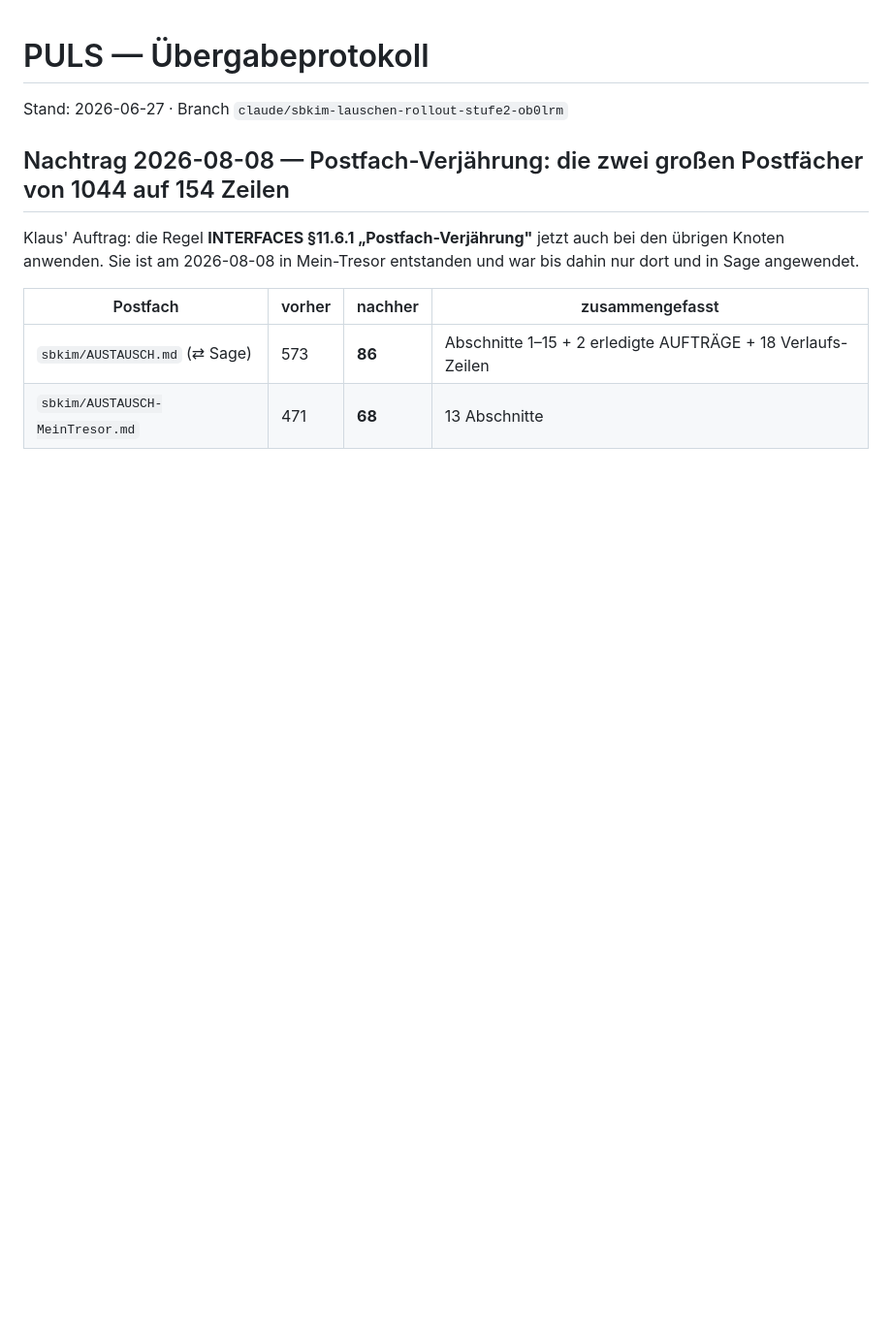
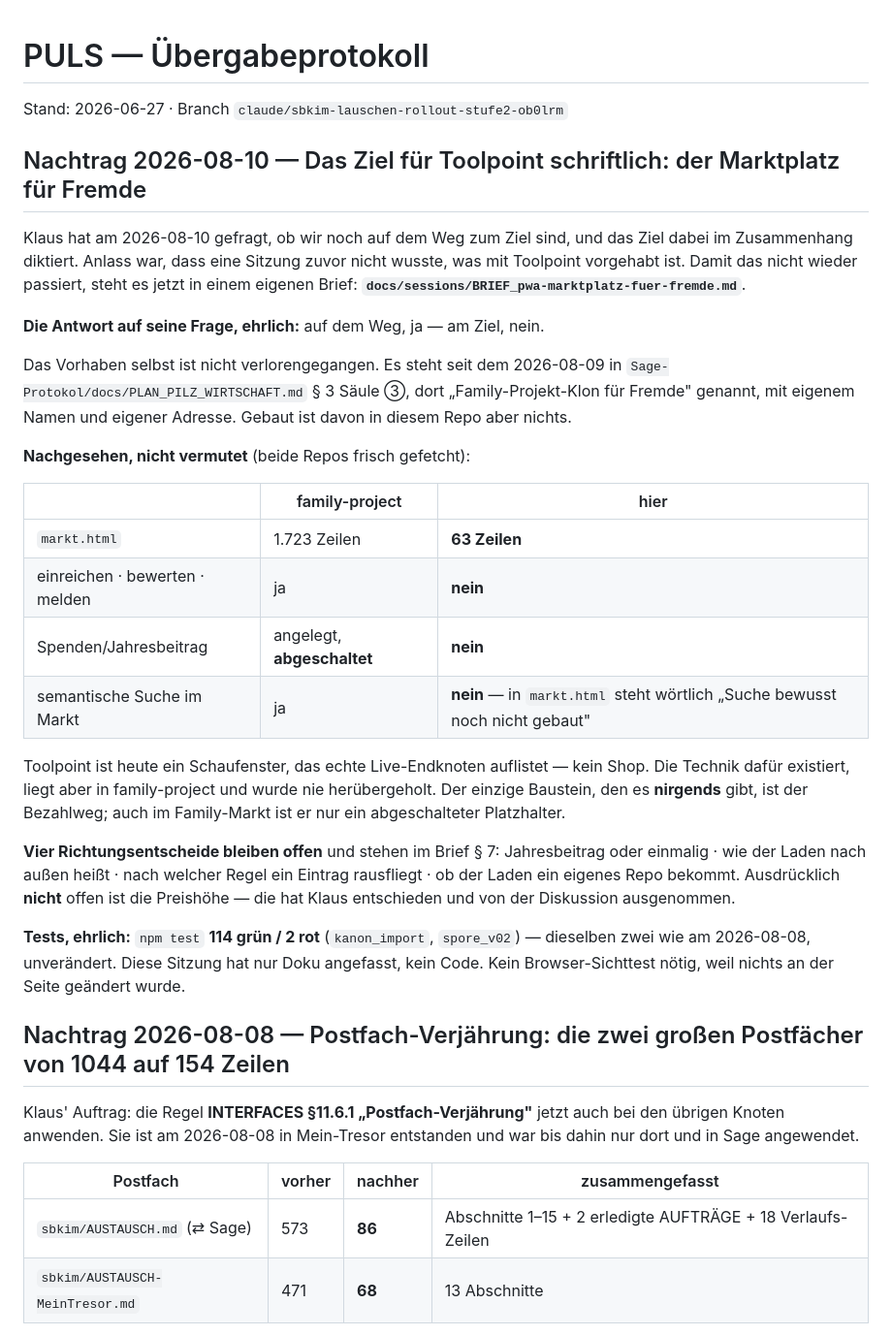
Before and after one commit to lausiklauskn-png/SB-KIMTool-Point, a Markdown page: PULS.md, the part around the change. Shown at 97% size. GitHub-like rendering; blank space fills up the shorter version.

```diff
--- a/PULS.md
+++ b/PULS.md
@@ -1,6 +1,43 @@
 # PULS — Übergabeprotokoll
 
 Stand: 2026-06-27 · Branch `claude/sbkim-lauschen-rollout-stufe2-ob0lrm`
+
+## Nachtrag 2026-08-10 — Das Ziel für Toolpoint schriftlich: der Marktplatz für Fremde
+
+Klaus hat am 2026-08-10 gefragt, ob wir noch auf dem Weg zum Ziel sind, und das Ziel dabei
+im Zusammenhang diktiert. Anlass war, dass eine Sitzung zuvor nicht wusste, was mit
+Toolpoint vorgehabt ist. Damit das nicht wieder passiert, steht es jetzt in einem eigenen
+Brief: **`docs/sessions/BRIEF_pwa-marktplatz-fuer-fremde.md`**.
+
+**Die Antwort auf seine Frage, ehrlich:** auf dem Weg, ja — am Ziel, nein.
+
+Das Vorhaben selbst ist nicht verlorengegangen. Es steht seit dem 2026-08-09 in
+`Sage-Protokol/docs/PLAN_PILZ_WIRTSCHAFT.md` § 3 Säule ③, dort „Family-Projekt-Klon für
+Fremde" genannt, mit eigenem Namen und eigener Adresse. Gebaut ist davon in diesem Repo
+aber nichts.
+
+**Nachgesehen, nicht vermutet** (beide Repos frisch gefetcht):
+
+| | family-project | hier |
+|---|---|---|
+| `markt.html` | 1.723 Zeilen | **63 Zeilen** |
+| einreichen · bewerten · melden | ja | **nein** |
+| Spenden/Jahresbeitrag | angelegt, **abgeschaltet** | **nein** |
+| semantische Suche im Markt | ja | **nein** — in `markt.html` steht wörtlich „Suche bewusst noch nicht gebaut" |
+
+Toolpoint ist heute ein Schaufenster, das echte Live-Endknoten auflistet — kein Shop. Die
+Technik dafür existiert, liegt aber in family-project und wurde nie herübergeholt. Der
+einzige Baustein, den es **nirgends** gibt, ist der Bezahlweg; auch im Family-Markt ist er
+nur ein abgeschalteter Platzhalter.
+
+**Vier Richtungsentscheide bleiben offen** und stehen im Brief § 7: Jahresbeitrag oder
+einmalig · wie der Laden nach außen heißt · nach welcher Regel ein Eintrag rausfliegt ·
+ob der Laden ein eigenes Repo bekommt. Ausdrücklich **nicht** offen ist die Preishöhe —
+die hat Klaus entschieden und von der Diskussion ausgenommen.
+
+**Tests, ehrlich:** `npm test` **114 grün / 2 rot** (`kanon_import`, `spore_v02`) — dieselben
+zwei wie am 2026-08-08, unverändert. Diese Sitzung hat nur Doku angefasst, kein Code.
+Kein Browser-Sichttest nötig, weil nichts an der Seite geändert wurde.
 
 ## Nachtrag 2026-08-08 — Postfach-Verjährung: die zwei großen Postfächer von 1044 auf 154 Zeilen
 
```
Also changed, not shown: docs/sessions/BRIEF_pwa-marktplatz-fuer-fremde.md (added, +249 -0 lines).
